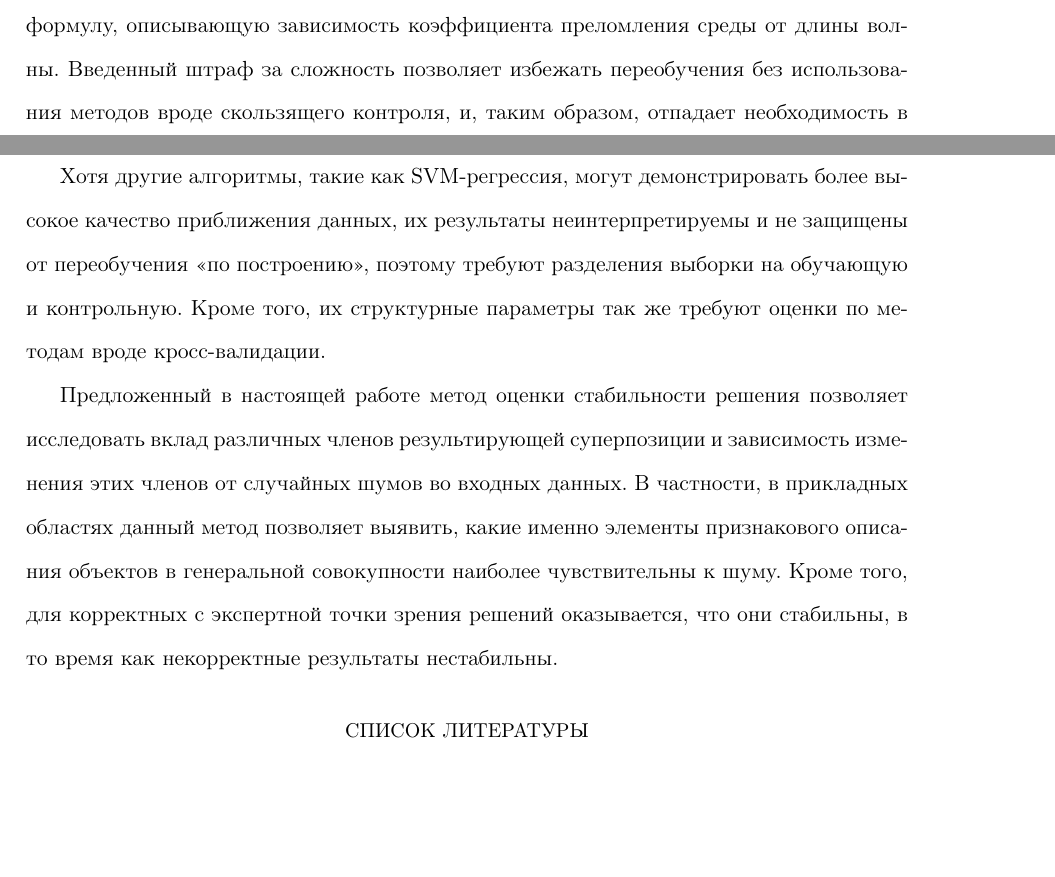
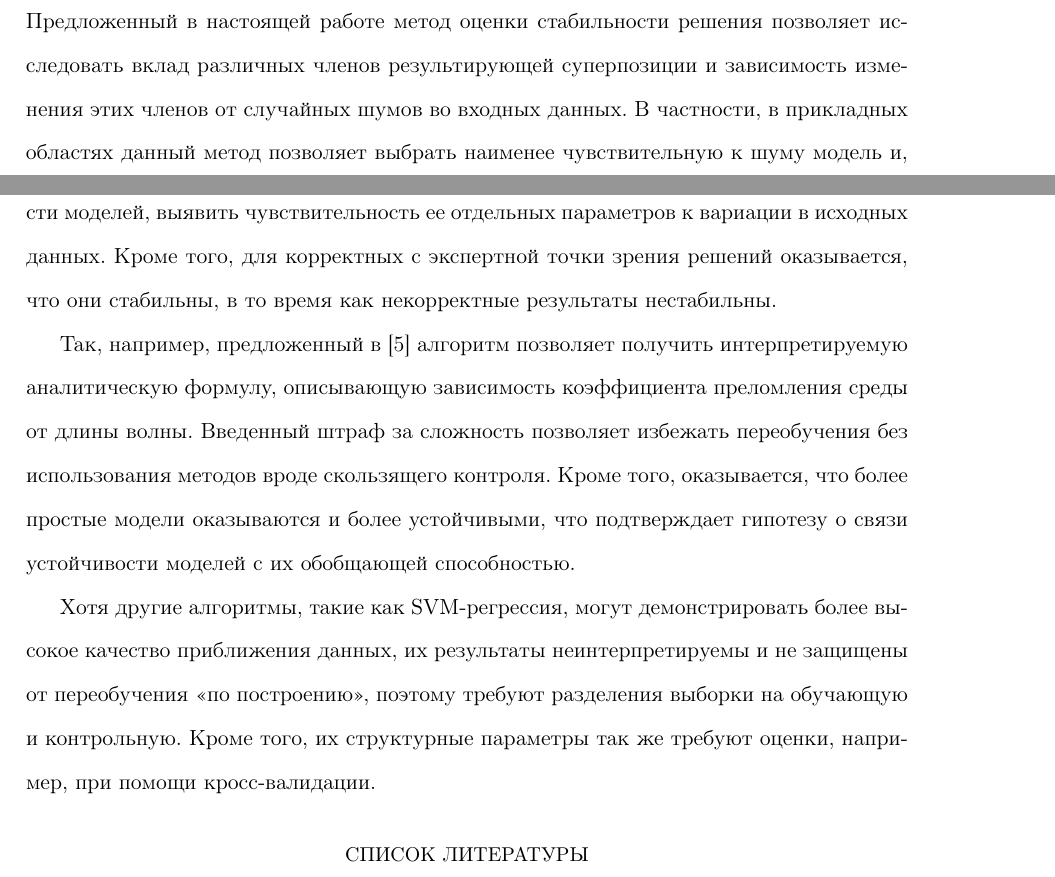
Before and after one commit to 0xd34df00d/RefractOptics, a LaTeX paper (doc/Rudoy2012Optics.tex): two parts of pages 16 and 17 of 18, joined at a grey line, cut so that both start at the same text, the shorter picture padded with empty space. Compiled offline with pdfLaTeX.

Commit message:
[2012Optics] Reordered conclusion.

```diff
--- a/doc/Rudoy2012Optics.tex
+++ b/doc/Rudoy2012Optics.tex
@@ -799,22 +799,25 @@ $n = 10$ порождённых точках и $D(\xi_i) = 10$ приведен
 
 \section{Заключение}
 
-Предложенный в \cite{Rudoy13} алгоритм позволяет получить интерпретируемую аналитическую
+Предложенный в настоящей работе метод оценки стабильности решения позволяет исследовать вклад различных
+членов результирующей суперпозиции и зависимость изменения этих членов от
+случайных шумов во входных данных. В частности, в прикладных областях данный метод позволяет
+выбрать наименее чувствительную к шуму модель и, что является ключевым отличием от предложенных
+ранее методов анализа устойчивости моделей, выявить чувствительность ее отдельных
+параметров к вариации в исходных данных. Кроме того, для корректных с экспертной точки зрения
+решений оказывается, что они стабильны, в то время как некорректные результаты нестабильны.
+
+Так, например, предложенный в \cite{Rudoy13} алгоритм позволяет получить интерпретируемую аналитическую
 формулу, описывающую зависимость коэффициента преломления среды от длины волны.
 Введенный штраф за сложность позволяет избежать переобучения без использования методов
-вроде скользящего контроля, и, таким образом, отпадает необходимость в контрольной выборке.
+вроде скользящего контроля. Кроме того, оказывается, что более простые модели оказываются
+и более устойчивыми, что подтверждает гипотезу о связи устойчивости моделей с их обобщающей
+способностью.
 
 Хотя другие алгоритмы, такие как SVM-регрессия, могут демонстрировать более высокое
 качество приближения данных, их результаты неинтерпретируемы и не защищены от переобучения
 <<по построению>>, поэтому требуют разделения выборки на обучающую и контрольную. Кроме
-того, их структурные параметры так же требуют оценки по методам вроде кросс-валидации.
-
-Предложенный в настоящей работе метод оценки стабильности решения позволяет исследовать вклад различных
-членов результирующей суперпозиции и зависимость изменения этих членов от
-случайных шумов во входных данных. В частности, в прикладных областях данный метод позволяет
-выявить, какие именно элементы признакового описания объектов в генеральной совокупности
-наиболее чувствительны к шуму. Кроме того, для корректных с экспертной точки зрения
-решений оказывается, что они стабильны, в то время как некорректные результаты нестабильны.
+того, их структурные параметры так же требуют оценки, например, при помощи кросс-валидации.
 
 \FloatBarrier
 
```
